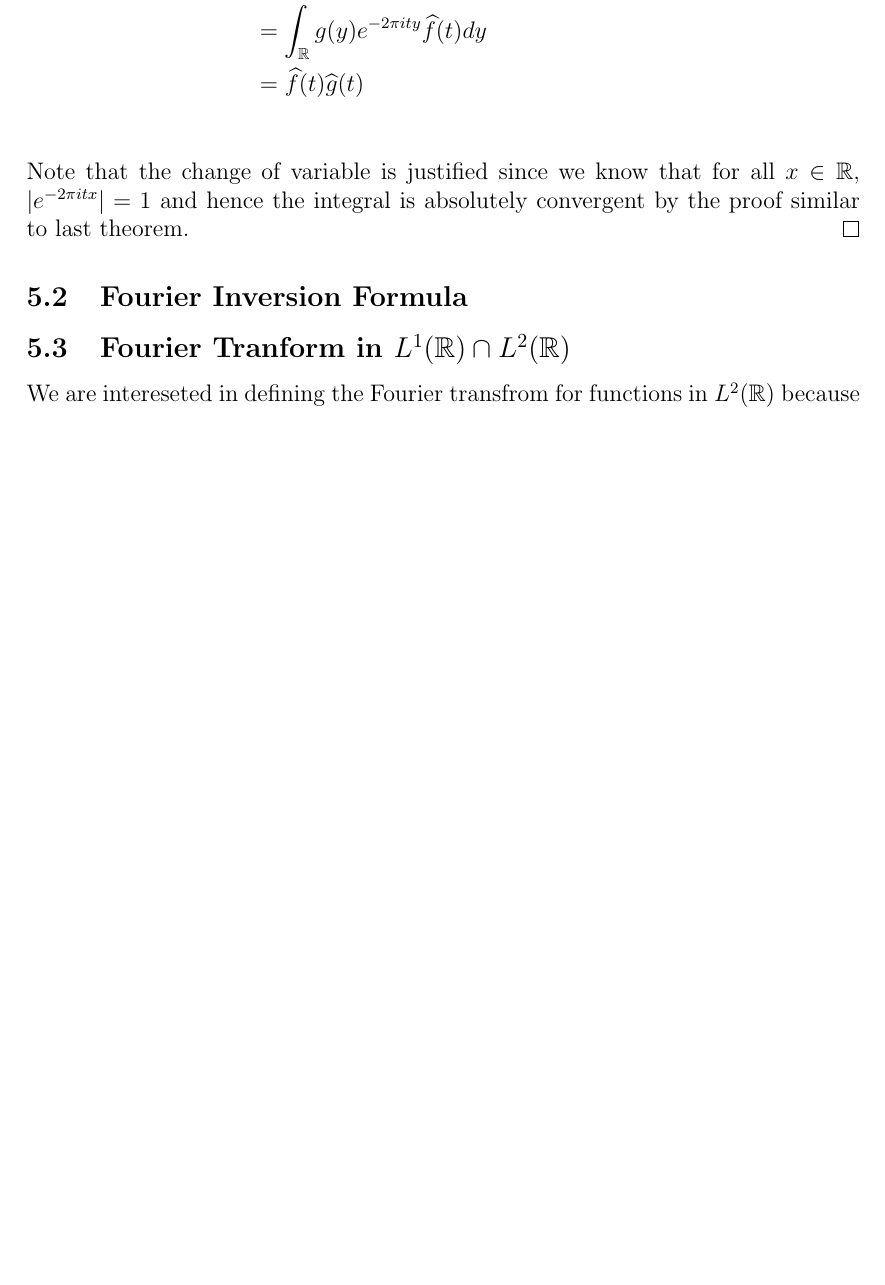
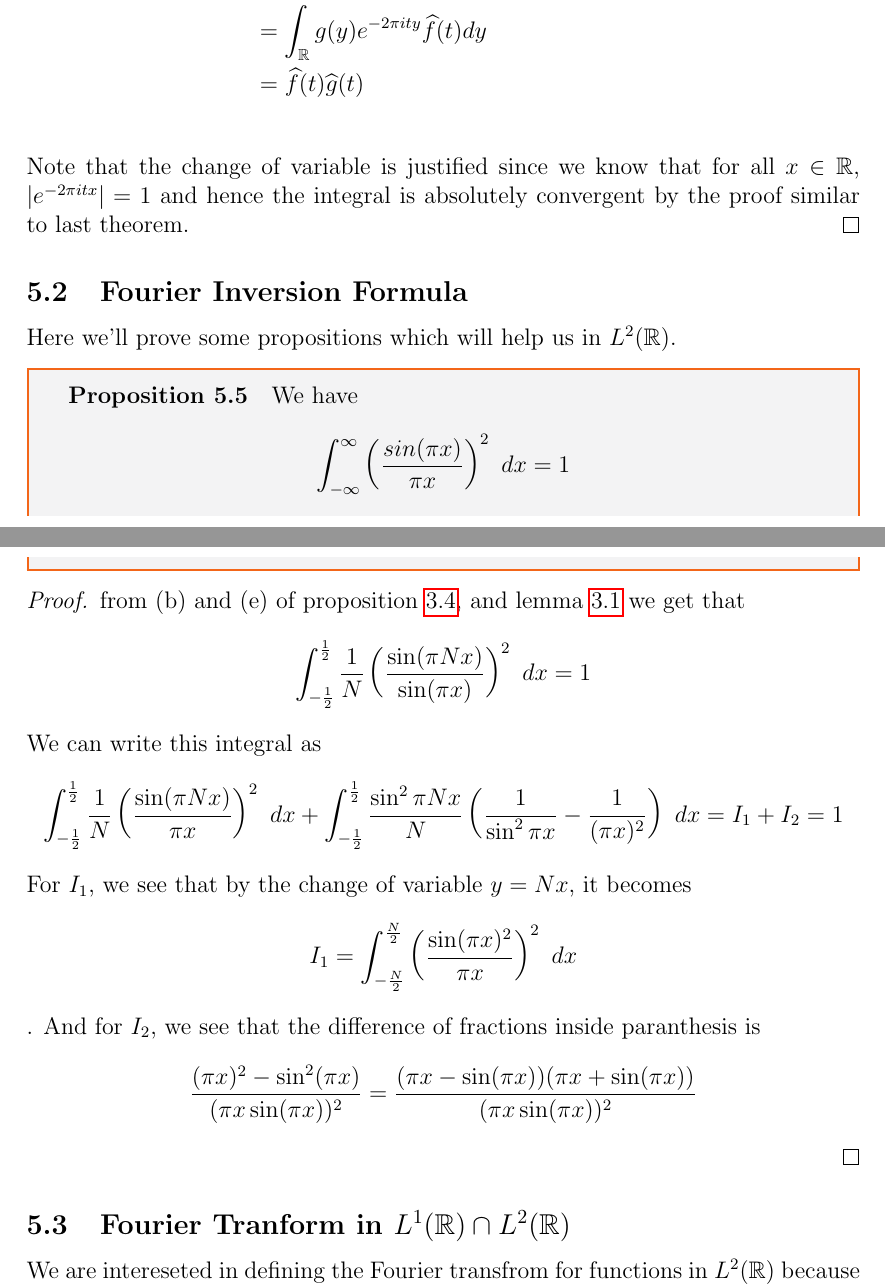
Before and after one commit to joelsleeba/Master-s-Project, a LaTeX document (Study/main.tex, which reads Study/03FourierTransform.tex): part of page 33 of 36 before the commit and two parts of pages 33 and 34 of 37 after it, the two joined at a grey line, cut so that both start at the same text, the shorter picture padded with empty space. Compiled offline with pdfLaTeX.

Commit message:
updates
Signed-off-by: joelsleeba <joelsleeba1@gmail.com>

```diff
--- a/Study/03FourierTransform.tex
+++ b/Study/03FourierTransform.tex
@@ -109,6 +109,22 @@
 
 
 \subsection{Fourier Inversion Formula}
+% For $L^1$ periodic functions, we were able to represent them using their Fourier series. We wish to do the same for functions in $L^1(\R)$, by trying to represent them using their Fourier transform. We hope that $$f(x) = \int_\R \hatf(t) e^{2\pi itx} dt$$
+% But, we might encounter difficulties in convergence, like we had in Fourier series. We might need to introduce analogus techniques to Fej\'er kernel to define the integral. As a first step towards that we'll consider functions like $$B(x) = \int_{-T}^T b(t)e^{-2 \pi itx} \ dt$$
+% For the Fourier transform, these functions will serve as analogue for trigonometric polynomials in Fourier series.
+
+Here we'll prove some propositions which will help us in $L^2(\R)$.
+\begin{proposition}
+  We have $$\int_{-\infty}^{\infty} \left(\frac{sin(\pi x)}{\pi x}\right)^2 \ dx = 1$$
+\end{proposition}
+\begin{proof}
+  from (b) and (e) of proposition \ref{prop:properties_of_fejer_kernel}, and lemma \ref{lem:integral_of_periodic_function} we get that $$\int_{-\frac{1}{2}}^{\frac{1}{2}} \frac{1}{N} \left(\frac{\sin(\pi Nx)}{\sin (\pi x)}\right)^2 \ dx = 1$$
+  We can write this integral as $$\int_{-\frac{1}{2}}^{\frac{1}{2}} \frac{1}{N} \left(\frac{\sin(\pi Nx)}{\pi x}\right)^2 \ dx + \int_{-\frac{1}{2}}^{\frac{1}{2}} \frac{\sin^2 \pi Nx}{N} \left( \frac{1}{\sin^2 \pi x} - \frac{1}{(\pi x)^2} \right) \ dx = I_1 + I_2 = 1 $$
+  For $I_1$, we see that by the change of variable $y = Nx$, it becomes $$I_1 = \int_{-\frac{N}{2}}^{\frac{N}{2}} \left(\frac{\sin(\pi x)^2}{\pi x}\right)^2 \ dx $$.
+  And for $I_2$, we see that the difference of fractions inside paranthesis is $$\frac{(\pi x)^2 - \sin^2(\pi x)}{(\pi x \sin(\pi x))^2} = \frac{(\pi x - \sin(\pi x))(\pi x + \sin(\pi x))}{(\pi x \sin(\pi x))^2}$$
+\end{proof}
+
+
 
 \subsection{Fourier Tranform in $L^1(\R) \cap
 L^2(\R)$}
```
Also changed, not shown: Study/main.pdf, 3 other files.
